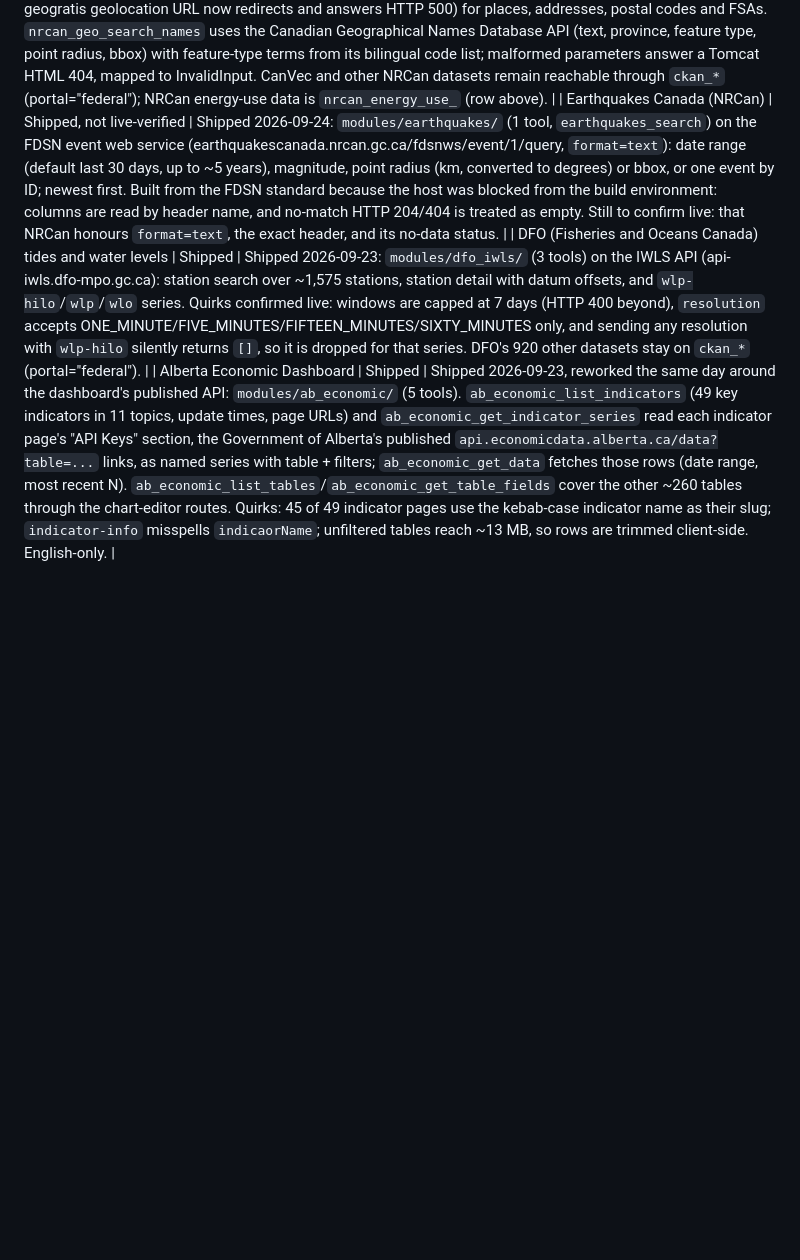
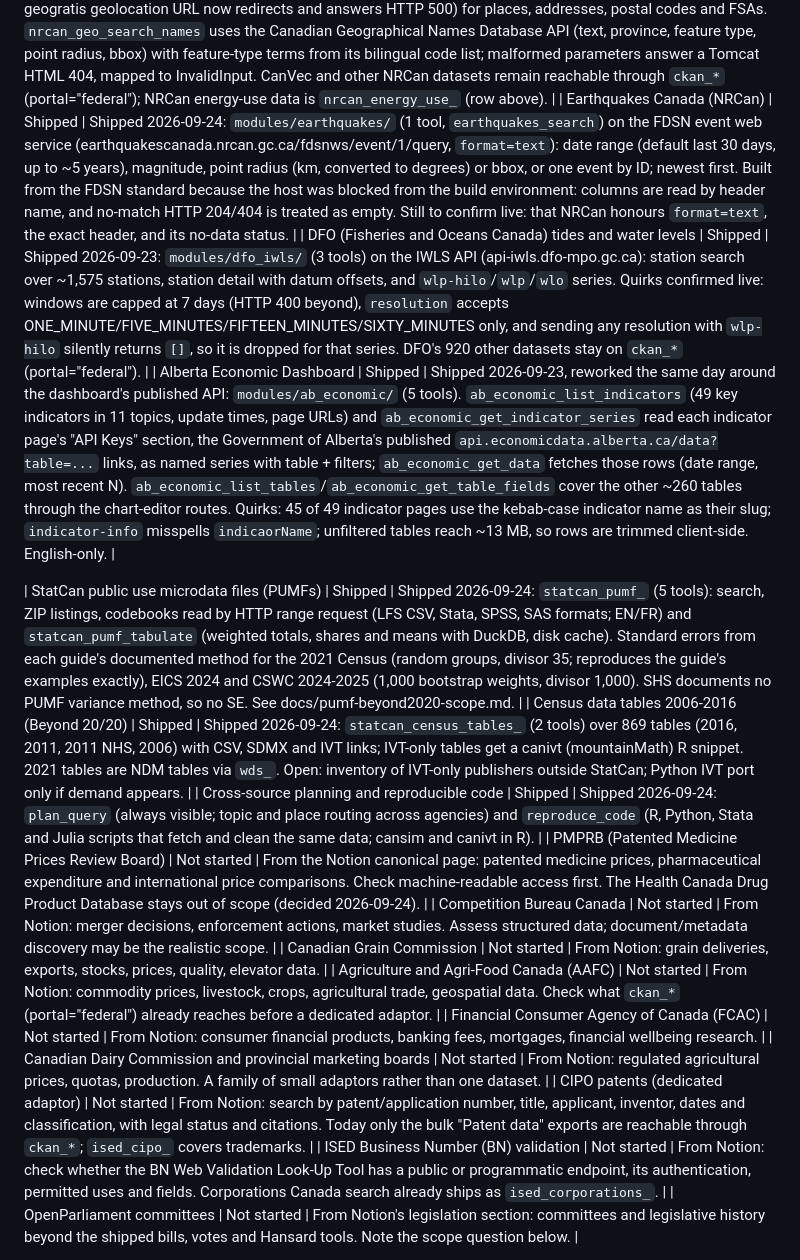
Before and after one commit to dsanchezp18/maplestats-mcp, a Markdown page: ROADMAP.md, the part around one of its changes. Drawn GitHub-style; blank space fills up the shorter version.

```diff
--- a/ROADMAP.md
+++ b/ROADMAP.md
@@ -261,6 +261,20 @@ Audited 2026-09-19 against the reference `mountainMath/cmhc` R package's own sou
 | CIHI (Canadian Institute for Health Information) | Shipped | Shipped 2026-09-23: `modules/cihi/` (3 tools). CIHI retired Your Health System and the Health Indicators Interactive Tool (the old URLs now redirect to a "Modernizing how we deliver data" page) in favour of the Indicator Library, whose interactive tables are embedded Qlik Sense (websocket engine, not a usable API). Each of ~196 indicator pages links an XLSX data table in English and French (~2 MB, via `<link hreflang>`), which this module parses with openpyxl: `cihi_search_indicators` (crawls the library's 10 pages, cached 7 days), `cihi_get_indicator` (description, data updated, availability, frequency, topics), `cihi_get_indicator_data` (place substring and exact column filters). The all-indicators XLSX (~98 MB, at Excel's row limit) is not used. Adds the `openpyxl` dependency. |
 | NRCan energy use (Office of Energy Efficiency, National Energy Use Database) | Shipped | Shipped 2026-09-23: `modules/nrcan_energy_use/` (3 tools) over oee.nrcan.gc.ca, which has no JSON API: product list (11 survey editions: SHEU 2019/2015 and by CMA, multi-unit residential 2018, SCIEU 2019/2014/2009, arenas 2014, ICE 2000-2020, appliance shipments 2021; plus 51 Comprehensive Energy Use Database sector/jurisdiction menus discovered from its list page), table listing per product, and any table parsed from HTML in English or French (same `showTable.cfm` parameters under both roots). Quirks: HTML parsers decode `&sect` in `&sector=` to `§`; survey tables follow each value with an A/M/U quality letter, captured with the legend in `notes`. |
 | NRCan geospatial (geo.ca geolocation, CanVec, geospatial catalogue) | Shipped | Shipped 2026-09-23: `modules/nrcan_geo/` (2 tools). `nrcan_geo_locate` uses the Geolocator (geolocator.api.geo.ca; the old geogratis geolocation URL now redirects and answers HTTP 500) for places, addresses, postal codes and FSAs. `nrcan_geo_search_names` uses the Canadian Geographical Names Database API (text, province, feature type, point radius, bbox) with feature-type terms from its bilingual code list; malformed parameters answer a Tomcat HTML 404, mapped to InvalidInput. CanVec and other NRCan datasets remain reachable through `ckan_*` (portal="federal"); NRCan energy-use data is `nrcan_energy_use_` (row above). |
-| Earthquakes Canada (NRCan) | Shipped, not live-verified | Shipped 2026-09-24: `modules/earthquakes/` (1 tool, `earthquakes_search`) on the FDSN event web service (earthquakescanada.nrcan.gc.ca/fdsnws/event/1/query, `format=text`): date range (default last 30 days, up to ~5 years), magnitude, point radius (km, converted to degrees) or bbox, or one event by ID; newest first. Built from the FDSN standard because the host was blocked from the build environment: columns are read by header name, and no-match HTTP 204/404 is treated as empty. Still to confirm live: that NRCan honours `format=text`, the exact header, and its no-data status. |
+| Earthquakes Canada (NRCan) | Shipped | Shipped 2026-09-24: `modules/earthquakes/` (1 tool, `earthquakes_search`) on the FDSN event web service (earthquakescanada.nrcan.gc.ca/fdsnws/event/1/query, `format=text`): date range (default last 30 days, up to ~5 years), magnitude, point radius (km, converted to degrees) or bbox, or one event by ID; newest first. Built from the FDSN standard because the host was blocked from the build environment: columns are read by header name, and no-match HTTP 204/404 is treated as empty. Still to confirm live: that NRCan honours `format=text`, the exact header, and its no-data status. |
 | DFO (Fisheries and Oceans Canada) tides and water levels | Shipped | Shipped 2026-09-23: `modules/dfo_iwls/` (3 tools) on the IWLS API (api-iwls.dfo-mpo.gc.ca): station search over ~1,575 stations, station detail with datum offsets, and `wlp-hilo`/`wlp`/`wlo` series. Quirks confirmed live: windows are capped at 7 days (HTTP 400 beyond), `resolution` accepts ONE_MINUTE/FIVE_MINUTES/FIFTEEN_MINUTES/SIXTY_MINUTES only, and sending any resolution with `wlp-hilo` silently returns `[]`, so it is dropped for that series. DFO's 920 other datasets stay on `ckan_*` (portal="federal"). |
 | Alberta Economic Dashboard | Shipped | Shipped 2026-09-23, reworked the same day around the dashboard's published API: `modules/ab_economic/` (5 tools). `ab_economic_list_indicators` (49 key indicators in 11 topics, update times, page URLs) and `ab_economic_get_indicator_series` read each indicator page's "API Keys" section, the Government of Alberta's published `api.economicdata.alberta.ca/data?table=...` links, as named series with table + filters; `ab_economic_get_data` fetches those rows (date range, most recent N). `ab_economic_list_tables`/`ab_economic_get_table_fields` cover the other ~260 tables through the chart-editor routes. Quirks: 45 of 49 indicator pages use the kebab-case indicator name as their slug; `indicator-info` misspells `indicaorName`; unfiltered tables reach ~13 MB, so rows are trimmed client-side. English-only. |
+
+| StatCan public use microdata files (PUMFs) | Shipped | Shipped 2026-09-24: `statcan_pumf_` (5 tools): search, ZIP listings, codebooks read by HTTP range request (LFS CSV, Stata, SPSS, SAS formats; EN/FR) and `statcan_pumf_tabulate` (weighted totals, shares and means with DuckDB, disk cache). Standard errors from each guide's documented method for the 2021 Census (random groups, divisor 35; reproduces the guide's examples exactly), EICS 2024 and CSWC 2024-2025 (1,000 bootstrap weights, divisor 1,000). SHS documents no PUMF variance method, so no SE. See docs/pumf-beyond2020-scope.md. |
+| Census data tables 2006-2016 (Beyond 20/20) | Shipped | Shipped 2026-09-24: `statcan_census_tables_` (2 tools) over 869 tables (2016, 2011, 2011 NHS, 2006) with CSV, SDMX and IVT links; IVT-only tables get a canivt (mountainMath) R snippet. 2021 tables are NDM tables via `wds_`. Open: inventory of IVT-only publishers outside StatCan; Python IVT port only if demand appears. |
+| Cross-source planning and reproducible code | Shipped | Shipped 2026-09-24: `plan_query` (always visible; topic and place routing across agencies) and `reproduce_code` (R, Python, Stata and Julia scripts that fetch and clean the same data; cansim and canivt in R). |
+| PMPRB (Patented Medicine Prices Review Board) | Not started | From the Notion canonical page: patented medicine prices, pharmaceutical expenditure and international price comparisons. Check machine-readable access first. The Health Canada Drug Product Database stays out of scope (decided 2026-09-24). |
+| Competition Bureau Canada | Not started | From Notion: merger decisions, enforcement actions, market studies. Assess structured data; document/metadata discovery may be the realistic scope. |
+| Canadian Grain Commission | Not started | From Notion: grain deliveries, exports, stocks, prices, quality, elevator data. |
+| Agriculture and Agri-Food Canada (AAFC) | Not started | From Notion: commodity prices, livestock, crops, agricultural trade, geospatial data. Check what `ckan_*` (portal="federal") already reaches before a dedicated adaptor. |
+| Financial Consumer Agency of Canada (FCAC) | Not started | From Notion: consumer financial products, banking fees, mortgages, financial wellbeing research. |
+| Canadian Dairy Commission and provincial marketing boards | Not started | From Notion: regulated agricultural prices, quotas, production. A family of small adaptors rather than one dataset. |
+| CIPO patents (dedicated adaptor) | Not started | From Notion: search by patent/application number, title, applicant, inventor, dates and classification, with legal status and citations. Today only the bulk "Patent data" exports are reachable through `ckan_*`; `ised_cipo_` covers trademarks. |
+| ISED Business Number (BN) validation | Not started | From Notion: check whether the BN Web Validation Look-Up Tool has a public or programmatic endpoint, its authentication, permitted uses and fields. Corporations Canada search already ships as `ised_corporations_`. |
+| OpenParliament committees | Not started | From Notion's legislation section: committees and legislative history beyond the shipped bills, votes and Hansard tools. Note the scope question below. |
+
```
Also changed, not shown: other parts of ROADMAP.md (+20 -0 lines).
